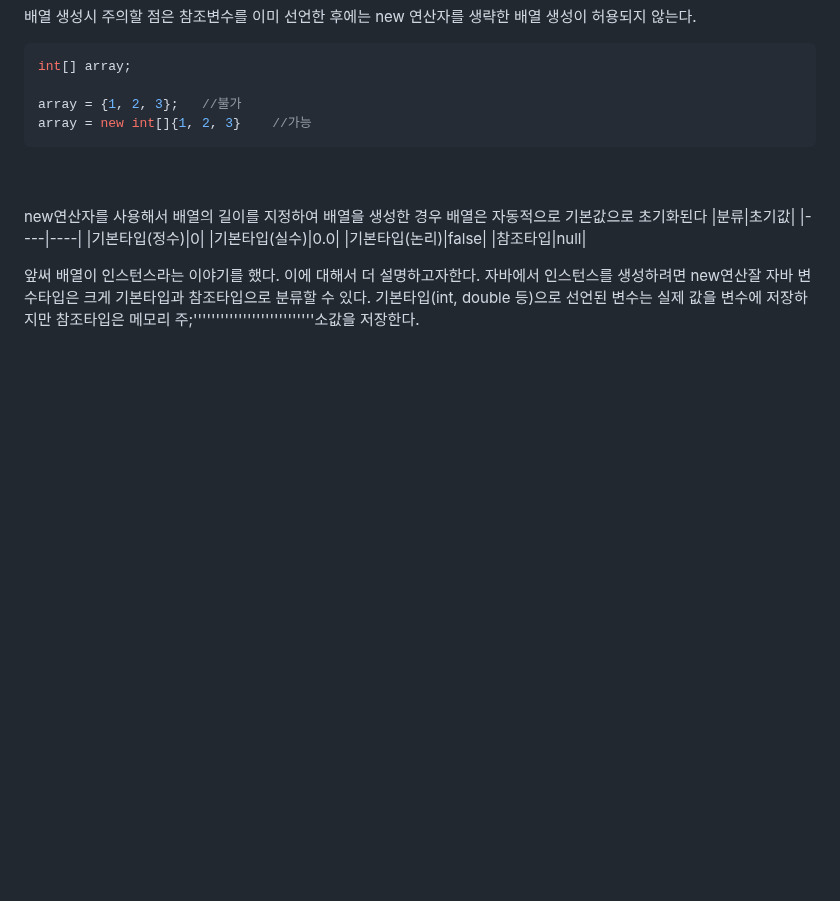
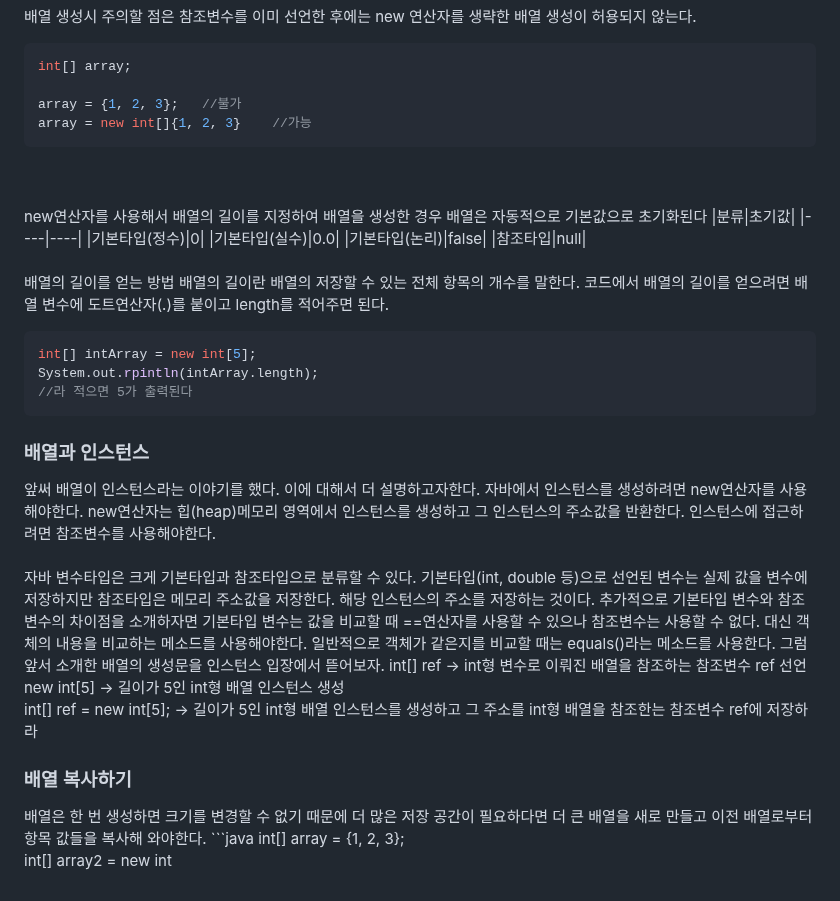
Before and after one commit to orieasy1/23-1-Programming-Study, a Markdown page: Java/2023-04-14-array.md, the part around the change. GitHub-like rendering; blank space fills up the shorter version.

````diff
--- a/Java/2023-04-14-array.md
+++ b/Java/2023-04-14-array.md
@@ -70,11 +70,35 @@ new연산자를 사용해서 배열의 길이를 지정하여 배열을 생성
 |기본타입(실수)|0.0|
 |기본타입(논리)|false|
 |참조타입|null|
+<br><br>
+배열의 길이를 얻는 방법
+배열의 길이란 배열의 저장할 수 있는 전체 항목의 개수를 말한다.
+코드에서 배열의 길이를 얻으려면 배열 변수에 도트연산자(.)를 붙이고 length를 적어주면 된다.
+```java
+int[] intArray = new int[5];
+System.out.rpintln(intArray.length);
+//라 적으면 5가 출력된다
+```
 
+<h3>배열과 인스턴스</h3>
+앞써 배열이 인스턴스라는 이야기를 했다. 이에 대해서 더 설명하고자한다.
+자바에서 인스턴스를 생성하려면 new연산자를 사용해야한다.
+new연산자는 힙(heap)메모리 영역에서 인스턴스를 생성하고 그 인스턴스의 주소값을 반환한다.
+인스턴스에 접근하려면 참조변수를 사용해야한다.
+<br><br>
+자바 변수타입은 크게 기본타입과 참조타입으로 분류할 수 있다.
+기본타입(int, double 등)으로 선언된 변수는 실제 값을 변수에 저장하지만 참조타입은 메모리 주소값을 저장한다.
+해당 인스턴스의 주소를 저장하는 것이다.
+추가적으로 기본타입 변수와 참조변수의 차이점을 소개하자면 기본타입 변수는 값을 비교할 때 ==연산자를 사용할 수 있으나 참조변수는 사용할 수 없다. 대신 객체의 내용을 비교하는 메소드를 사용해야한다. 일반적으로 객체가 같은지를 비교할 때는 equals()라는 메소드를 사용한다.
+그럼 앞서 소개한 배열의 생성문을 인스턴스 입장에서 뜯어보자.
+int[] ref -> int형 변수로 이뤄진 배열을 참조하는 참조변수 ref 선언<br>
+new int[5] -> 길이가 5인 int형 배열 인스턴스 생성<br>
 
+int[] ref = new int[5]; -> 길이가 5인 int형 배열 인스턴스를 생성하고 그 주소를 int형 배열을 참조한는 참조변수 ref에 저장하라
 
+<h3>배열 복사하기</h3>
+배열은 한 번 생성하면 크기를 변경할 수 없기 때문에 더 많은 저장 공간이 필요하다면 더 큰 배열을 새로 만들고 이전 배열로부터 항목 값들을 복사해 와야한다.
+```java
+int[] array = {1, 2, 3};
 
-앞써 배열이 인스턴스라는 이야기를 했다. 이에 대해서 더 설명하고자한다.
-자바에서 인스턴스를 생성하려면 new연산잘
-자바 변수타입은 크게 기본타입과 참조타입으로 분류할 수 있다.
-기본타입(int, double 등)으로 선언된 변수는 실제 값을 변수에 저장하지만 참조타입은 메모리 주;'''''''''''''''''''''''''''소값을 저장한다.
+int[] array2 = new int
````
